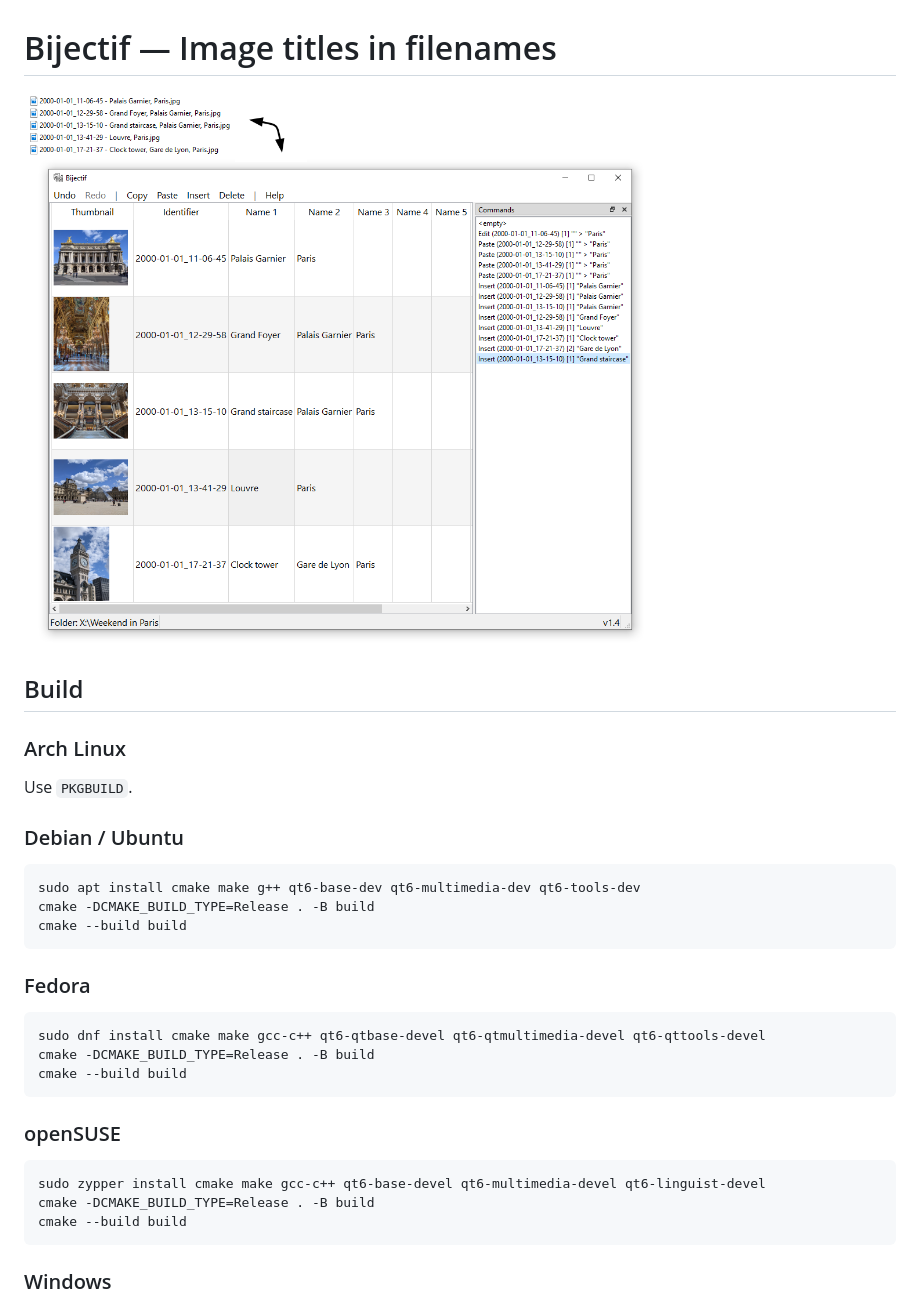
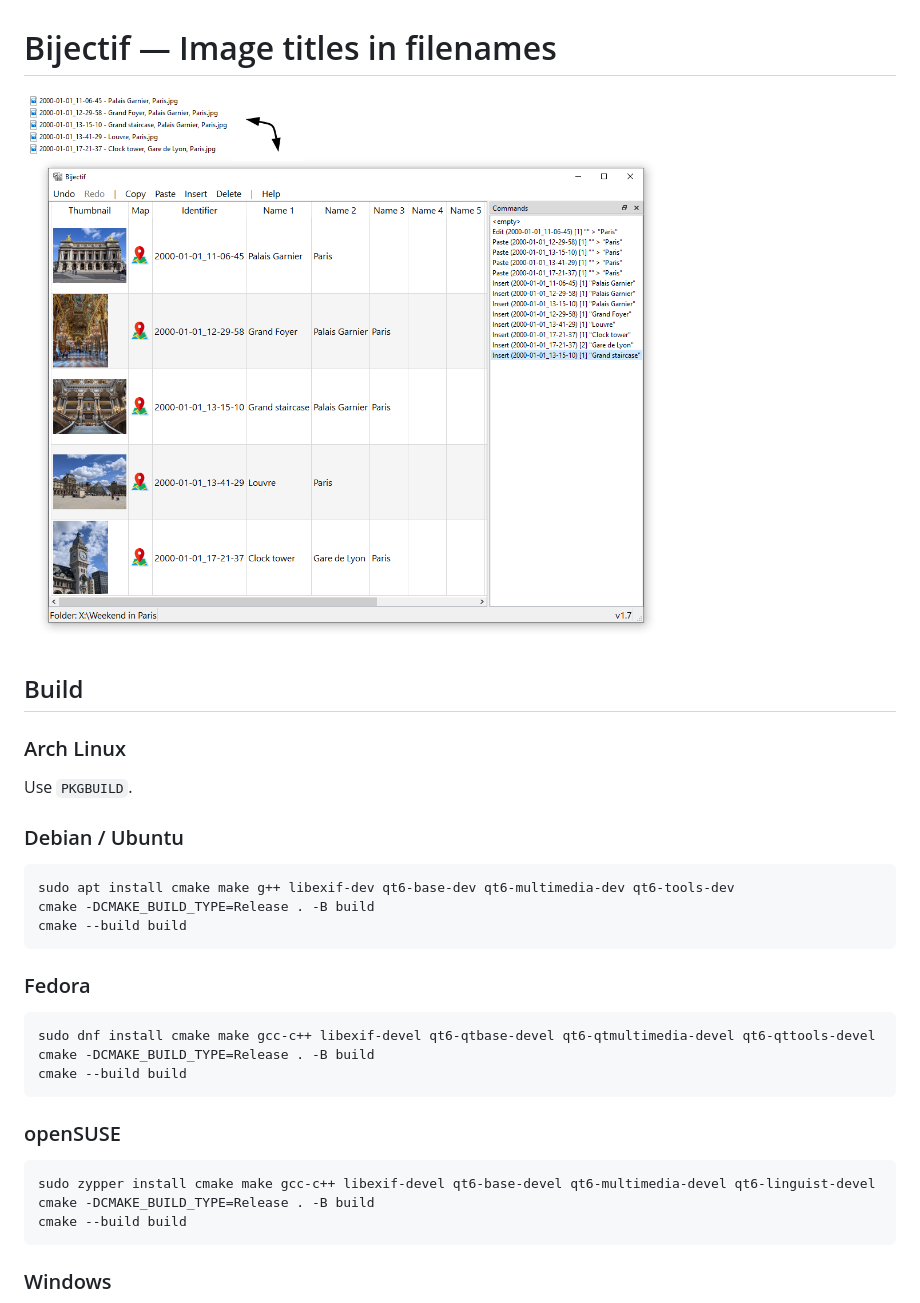
Before and after one commit to gbabin/bijectif, a Markdown page: README.md, the part around the change. Drawn GitHub-style; pictures changed too: screenshot.png.

````diff
--- a/README.md
+++ b/README.md
@@ -11,7 +11,7 @@ Use `PKGBUILD`.
 ### Debian / Ubuntu
 
 ```
-sudo apt install cmake make g++ qt6-base-dev qt6-multimedia-dev qt6-tools-dev
+sudo apt install cmake make g++ libexif-dev qt6-base-dev qt6-multimedia-dev qt6-tools-dev
 cmake -DCMAKE_BUILD_TYPE=Release . -B build
 cmake --build build
 ```
@@ -19,7 +19,7 @@ cmake --build build
 ### Fedora
 
 ```
-sudo dnf install cmake make gcc-c++ qt6-qtbase-devel qt6-qtmultimedia-devel qt6-qttools-devel
+sudo dnf install cmake make gcc-c++ libexif-devel qt6-qtbase-devel qt6-qtmultimedia-devel qt6-qttools-devel
 cmake -DCMAKE_BUILD_TYPE=Release . -B build
 cmake --build build
 ```
@@ -27,7 +27,7 @@ cmake --build build
 ### openSUSE
 
 ```
-sudo zypper install cmake make gcc-c++ qt6-base-devel qt6-multimedia-devel qt6-linguist-devel
+sudo zypper install cmake make gcc-c++ libexif-devel qt6-base-devel qt6-multimedia-devel qt6-linguist-devel
 cmake -DCMAKE_BUILD_TYPE=Release . -B build
 cmake --build build
 ```
````
Also changed, not shown: resources/map.png (added), 16 other files.
